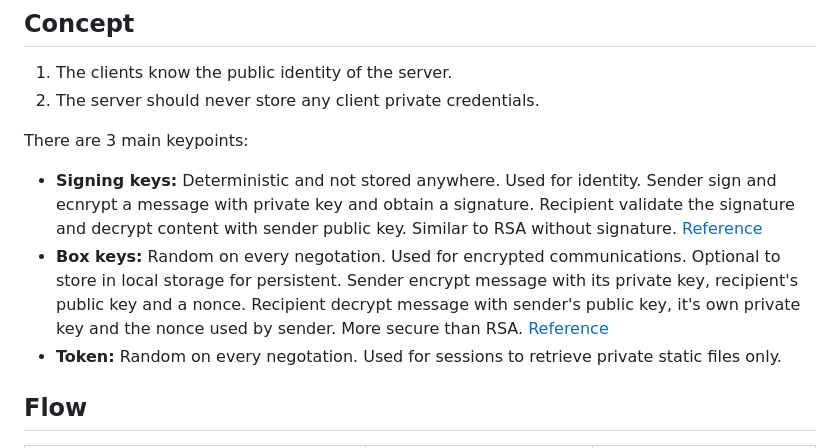
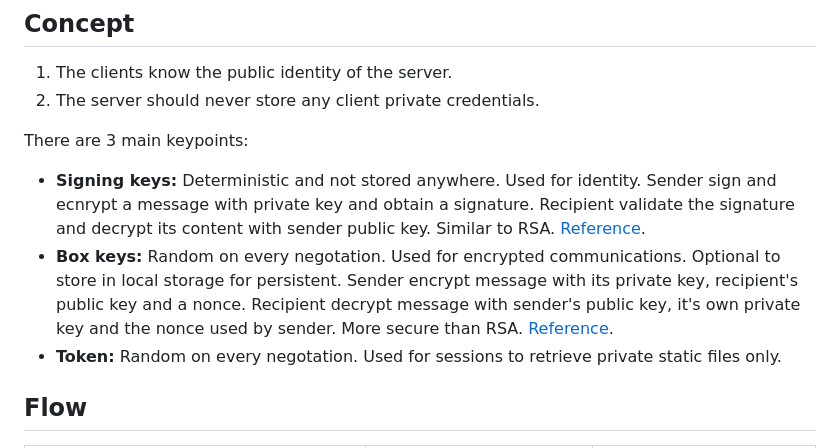
Before and after one commit to AFwcxx/so-auth, a Markdown page: README.md, the part around the change. Rendered like a GitHub page.

```diff
--- a/README.md
+++ b/README.md
@@ -19,8 +19,8 @@ Users and permissions are not covered in this demo but can be implemented easily
 
 There are 3 main keypoints:
 
-- **Signing keys:** Deterministic and not stored anywhere. Used for identity. Sender sign and ecnrypt a message with private key and obtain a signature. Recipient validate the signature and decrypt content with sender public key. Similar to RSA without signature. [Reference](https://libsodium.gitbook.io/doc/public-key_cryptography/public-key_signatures)
-- **Box keys:** Random on every negotation. Used for encrypted communications. Optional to store in local storage for persistent. Sender encrypt message with its private key, recipient's public key and a nonce. Recipient decrypt message with sender's public key, it's own private key and the nonce used by sender. More secure than RSA. [Reference](https://libsodium.gitbook.io/doc/public-key_cryptography/authenticated_encryption)
+- **Signing keys:** Deterministic and not stored anywhere. Used for identity. Sender sign and ecnrypt a message with private key and obtain a signature. Recipient validate the signature and decrypt its content with sender public key. Similar to RSA. [Reference](https://libsodium.gitbook.io/doc/public-key_cryptography/public-key_signatures).
+- **Box keys:** Random on every negotation. Used for encrypted communications. Optional to store in local storage for persistent. Sender encrypt message with its private key, recipient's public key and a nonce. Recipient decrypt message with sender's public key, it's own private key and the nonce used by sender. More secure than RSA. [Reference](https://libsodium.gitbook.io/doc/public-key_cryptography/authenticated_encryption).
 - **Token:** Random on every negotation. Used for sessions to retrieve private
 static files only.
 
```
